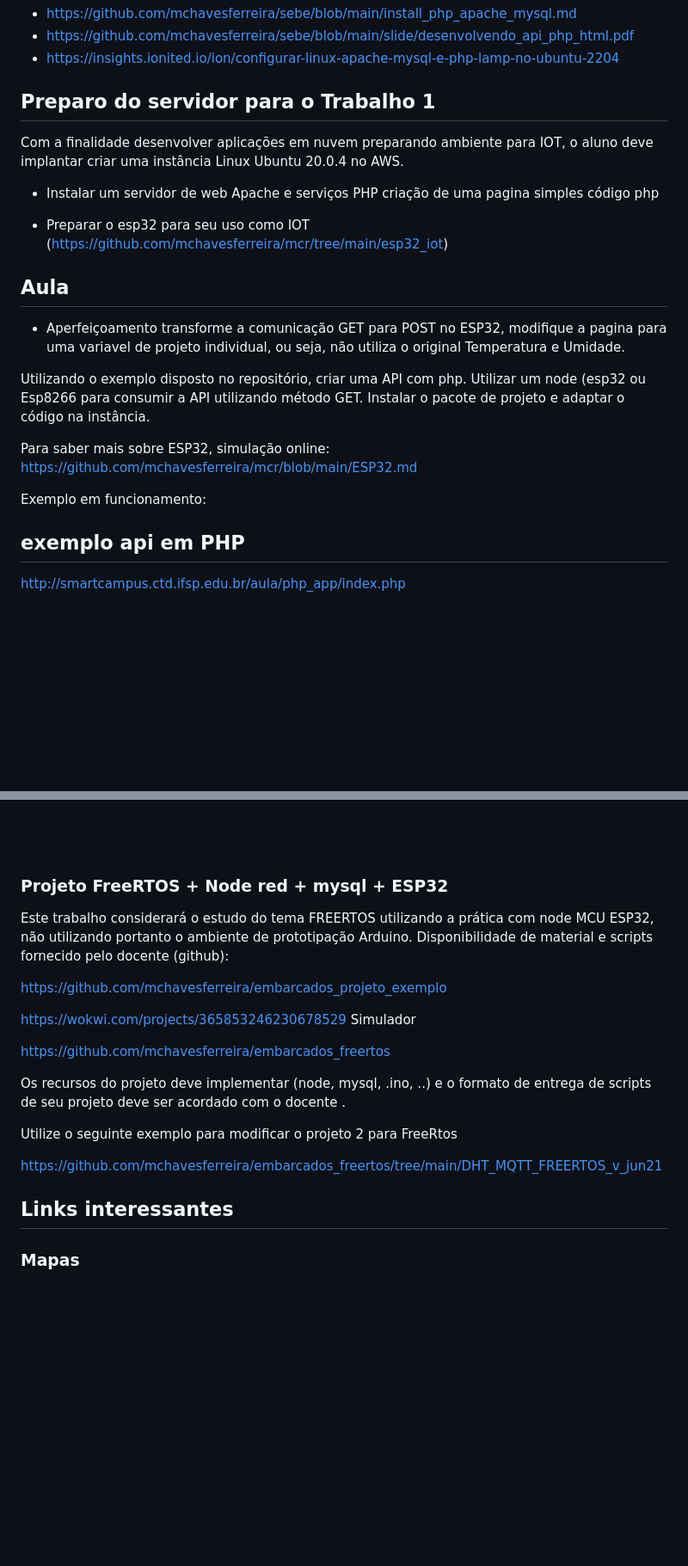
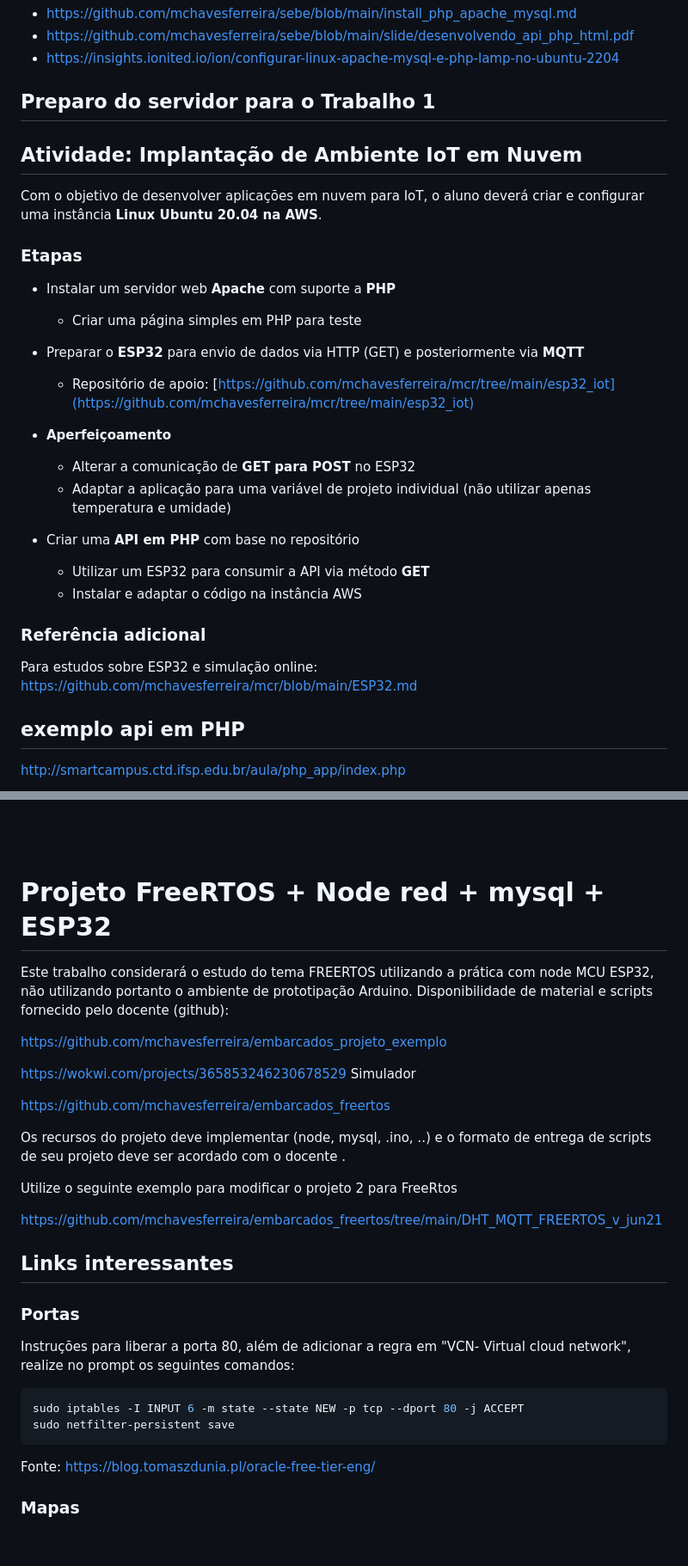
Before and after one commit to mchavesferreira/sebe, a Markdown page: README.md, 2 parts joined by grey strips. Shown at 86% size. Drawn GitHub-style; blank space fills up the shorter version.

````diff
--- a/README.md
+++ b/README.md
@@ -141,23 +127,38 @@ https://github.com/mchavesferreira/sebe/blob/main/bancodados.md
 
 ## Preparo do servidor para o Trabalho 1
 
+## Atividade: Implantação de Ambiente IoT em Nuvem
 
-Com a finalidade desenvolver aplicações em nuvem preparando ambiente para IOT, o aluno deve implantar criar uma instância Linux Ubuntu 20.0.4 no AWS.
+Com o objetivo de desenvolver aplicações em nuvem para IoT, o aluno deverá criar e configurar uma instância **Linux Ubuntu 20.04 na AWS**.
 
-- Instalar um servidor de web Apache e serviços PHP criação de uma pagina simples código php
+### Etapas
 
--  Preparar o esp32 para seu uso como IOT (https://github.com/mchavesferreira/mcr/tree/main/esp32_iot)
+* Instalar um servidor web **Apache** com suporte a **PHP**
 
-## Aula
+  * Criar uma página simples em PHP para teste
 
-- Aperfeiçoamento transforme a comunicação GET para POST no ESP32, modifique a pagina para uma variavel de projeto individual, ou seja, não utiliza o original Temperatura e Umidade.
+* Preparar o **ESP32** para envio de dados via HTTP (GET) e posteriormente via **MQTT**
 
-Utilizando o exemplo disposto no repositório, criar uma API com php. Utilizar um node (esp32 ou Esp8266 para consumir a API utilizando método GET. Instalar o pacote de projeto e adaptar o código na instância.
+  * Repositório de apoio:
+    [https://github.com/mchavesferreira/mcr/tree/main/esp32_iot](https://github.com/mchavesferreira/mcr/tree/main/esp32_iot)
+
+* **Aperfeiçoamento**
+
+  * Alterar a comunicação de **GET para POST** no ESP32
+  * Adaptar a aplicação para uma variável de projeto individual (não utilizar apenas temperatura e umidade)
+
+* Criar uma **API em PHP** com base no repositório
+
+  * Utilizar um ESP32 para consumir a API via método **GET**
+  * Instalar e adaptar o código na instância AWS
+
+### Referência adicional
+
+Para estudos sobre ESP32 e simulação online:
+[https://github.com/mchavesferreira/mcr/blob/main/ESP32.md](https://github.com/mchavesferreira/mcr/blob/main/ESP32.md)
 
 
-Para saber mais sobre ESP32, simulação online: https://github.com/mchavesferreira/mcr/blob/main/ESP32.md
 
-Exemplo em funcionamento:
 ## exemplo api em PHP
 
 http://smartcampus.ctd.ifsp.edu.br/aula/php_app/index.php
@@ -392,7 +393,7 @@ https://www.linux.com/NEWS/21-OPEN-SOURCE-PROJECTS-IOT/
 
 
 
-### Projeto FreeRTOS + Node red + mysql + ESP32
+# Projeto FreeRTOS + Node red + mysql + ESP32
 
 
 Este trabalho considerará o estudo do tema FREERTOS utilizando a prática com node MCU ESP32, não utilizando portanto o ambiente de prototipação Arduino.
@@ -411,7 +412,20 @@ Utilize o seguinte exemplo para modificar  o projeto 2 para FreeRtos
 https://github.com/mchavesferreira/embarcados_freertos/tree/main/DHT_MQTT_FREERTOS_v_jun21
 
 
+
 ## Links interessantes
+
+### Portas
+
+Instruções para liberar a porta 80, além de adicionar a regra em "VCN- Virtual cloud network",
+realize no prompt os seguintes comandos:
+
+```java
+sudo iptables -I INPUT 6 -m state --state NEW -p tcp --dport 80 -j ACCEPT
+sudo netfilter-persistent save
+```
+Fonte:  https://blog.tomaszdunia.pl/oracle-free-tier-eng/
+
 ### Mapas
 <BR><BR>Redes Internet
 <BR><a href=https://bbmaps.itu.int/bbmaps/>rede de fibra óptica ITU</a>
````
Also changed, not shown: other parts of README.md (+4 -18 lines).
